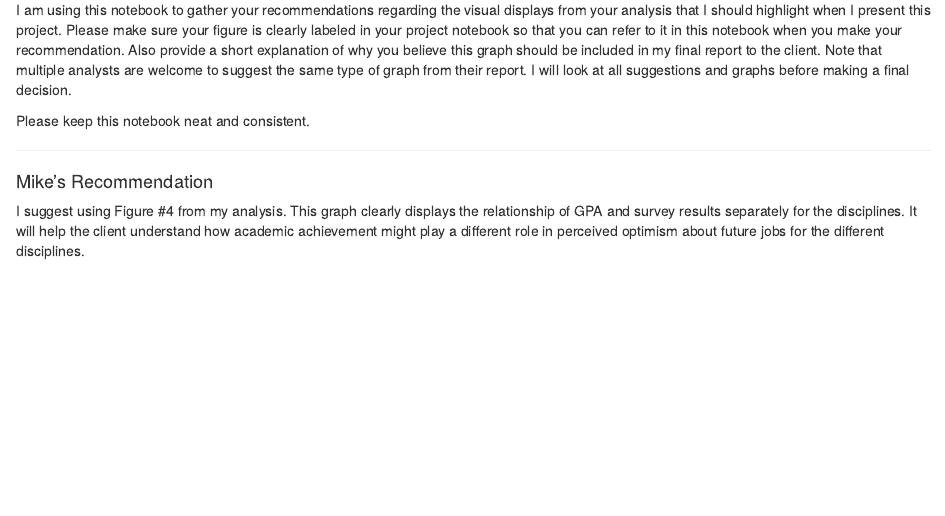
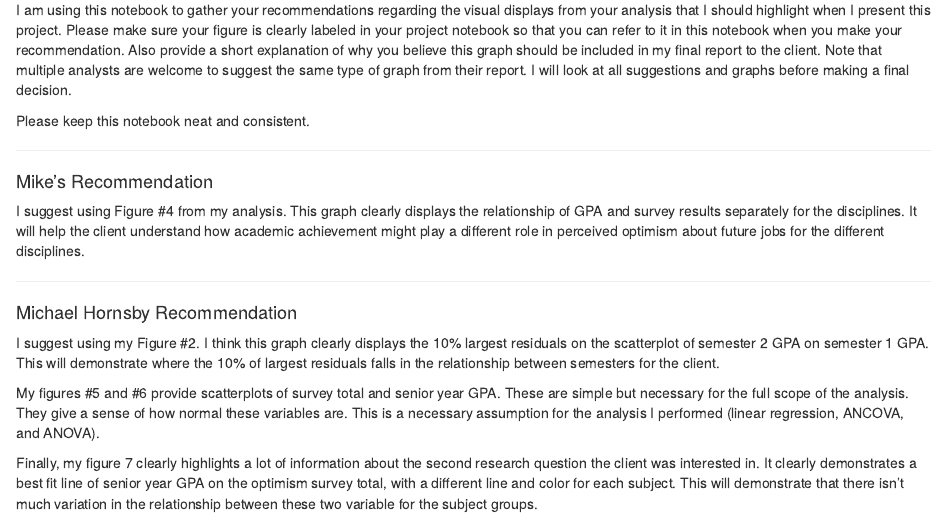
Before and after one commit to fourthz/EDRM-718-Final-Project-Gallery, an R Markdown document (Gallery Recommendations Notebook.Rmd): the page in a window 1100 px wide, from 100 px down. Rendered offline with R 4.5, knitr and Pandoc, with nearby package versions.

Commit message:
Michael Hornsby graph suggestions

```diff
--- a/Gallery Recommendations Notebook.Rmd
+++ b/Gallery Recommendations Notebook.Rmd
@@ -25,3 +25,23 @@ different role in perceived optimism about future jobs for the different
 disciplines.
 
 ***
+
+#### Michael Hornsby Recommendation
+
+I suggest using my Figure #2.  I think this graph clearly displays the 10%
+largest residuals on the scatterplot of semester 2 GPA on semester 1 GPA.
+This will demonstrate where the 10% of largest residuals falls in the
+relationship between semesters for the client.
+
+My figures #5 and #6 provide scatterplots of survey total and senior year
+GPA.  These are simple but necessary for the full scope of the analysis.
+They give a sense of how normal these variables are. This is a necessary
+assumption for the analysis I performed (linear regression, ANCOVA, and
+ANOVA).
+
+Finally, my figure 7 clearly highlights a lot of information about the second
+research question the client was interested in.  It clearly demonstrates a best
+fit line of senior year GPA on the optimism survey total, with a different
+line and color for each subject.  This will demonstrate that there isn't
+much variation in the relationship between these two variable for the
+subject groups.
```
Also changed, not shown: .RData (added).
